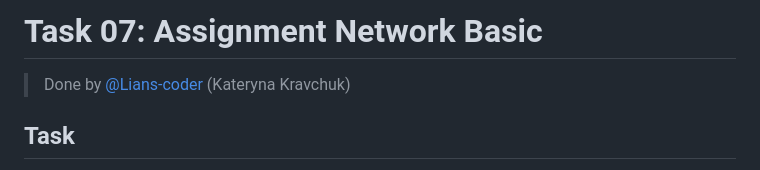
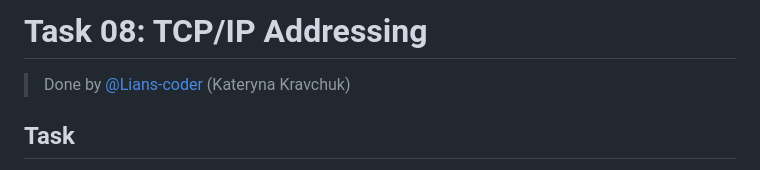
Before and after one commit to nromanen/devops_2025, a Markdown page: kateryna_kravchuk/task_08/task_08.md, the part around the change. GitHub-like rendering.

Commit message:
renamed heading

```diff
--- a/kateryna_kravchuk/task_08/task_08.md
+++ b/kateryna_kravchuk/task_08/task_08.md
@@ -1,4 +1,4 @@
-# Task 07: Assignment Network Basic
+# Task 08: TCP/IP Addressing
 
 > Done by [@Lians-coder](https://github.com/Lians-coder) (Kateryna Kravchuk)
 
```
